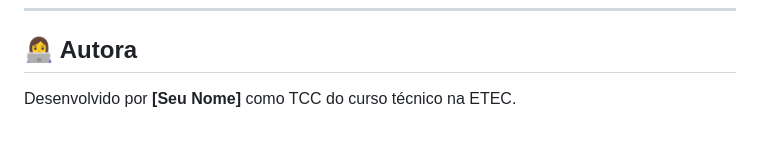
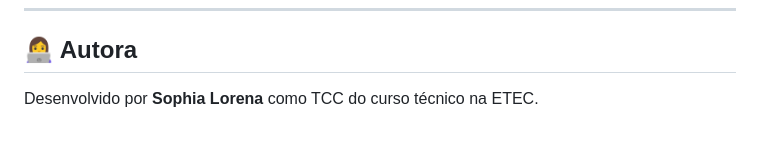
Before and after one commit to Sophia044/PDTCC-Imunizacao_Em_Seus_Dedos, a Markdown page: README.md, the part around the change. GitHub-like rendering.

Commit message:
Update author name in READMEarrumei

```diff
--- a/README.md
+++ b/README.md
@@ -170,4 +170,4 @@ npx expo start --clear
 
 ## 👩‍💻 Autora
 
-Desenvolvido por **[Seu Nome]** como TCC do curso técnico na ETEC.
+Desenvolvido por **Sophia Lorena** como TCC do curso técnico na ETEC.
```
